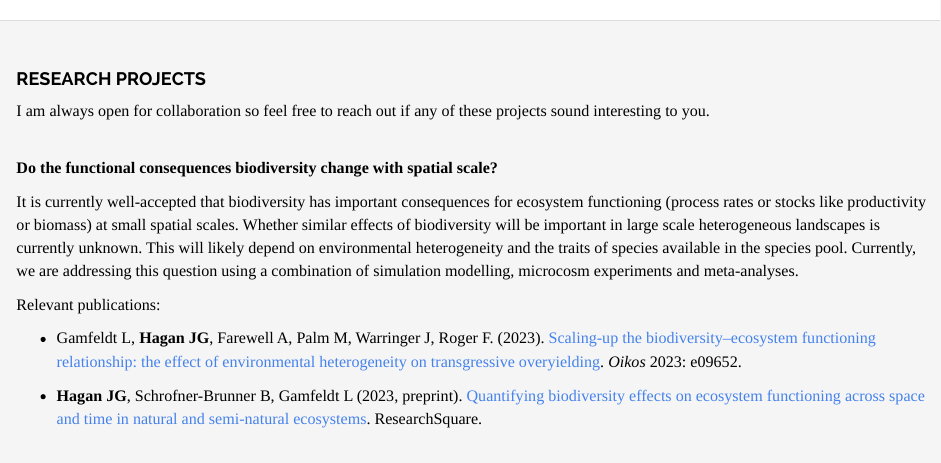
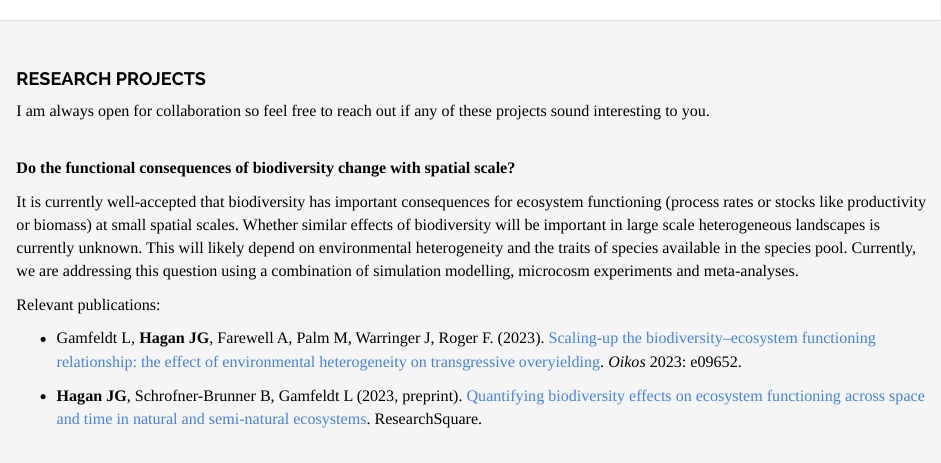
Before and after one commit to haganjam/haganjam.github.io, an R Markdown document (research.Rmd): the page in a window 1100 px wide, from its top. Rendered offline with R 4.5, knitr and Pandoc, with nearby package versions.

Commit message:
fix typo in research folder

```diff
--- a/_site.yml
+++ b/_site.yml
@@ -7,7 +7,6 @@ output:
     highlight: tango
     lib_dir: site_libs
     self_contained: no
-    toc: false
 navbar:
   title: James G. Hagan
   type: inverse
--- a/research.Rmd
+++ b/research.Rmd
@@ -29,7 +29,7 @@ I am always open for collaboration so feel free to reach out if any of these pro
 <br>
 <br>
 
-**Do the functional consequences biodiversity change with spatial scale?**
+**Do the functional consequences of biodiversity change with spatial scale?**
 
 It is currently well-accepted that biodiversity has important consequences for ecosystem functioning (process rates or stocks like productivity or biomass) at small spatial scales. Whether similar effects of biodiversity will be important in large scale heterogeneous landscapes is currently unknown. This will likely depend on environmental heterogeneity and the traits of species available in the species pool. Currently, we are addressing this question using a combination of simulation modelling, microcosm experiments and meta-analyses.
 
```
Also changed, not shown: 3 other files.
